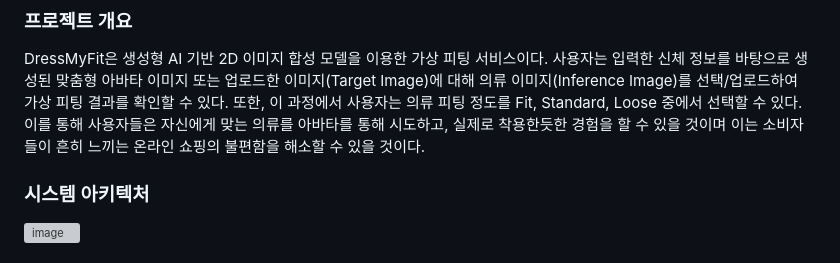
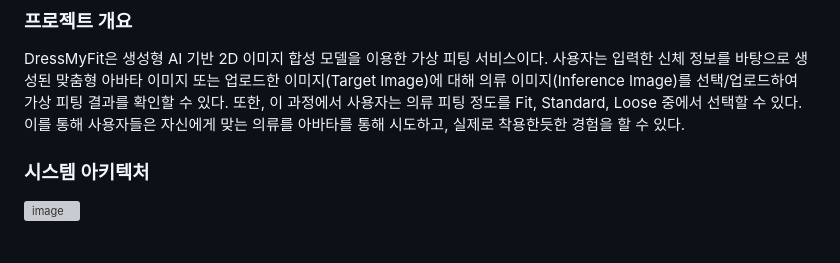
Before and after one commit to kkkkso/dressmyfit, a Markdown page: README.md, the part around the change. Drawn GitHub-style; grey boxes are pictures that could not be loaded.

```diff
--- a/README.md
+++ b/README.md
@@ -3,7 +3,7 @@
 ## 1. 서비스 소개
 ### 프로젝트 개요
 DressMyFit은 생성형 AI 기반 2D 이미지 합성 모델을 이용한 가상 피팅 서비스이다. 사용자는 입력한 신체 정보를 바탕으로 생성된 맞춤형 아바타 이미지 또는 업로드한 이미지(Target Image)에 대해 의류 이미지(Inference Image)를 선택/업로드하여 가상 피팅 결과를 확인할 수 있다.
-또한, 이 과정에서 사용자는 의류 피팅 정도를 Fit, Standard, Loose 중에서 선택할 수 있다. 이를 통해 사용자들은 자신에게 맞는 의류를 아바타를 통해 시도하고, 실제로 착용한듯한 경험을 할 수 있을 것이며 이는 소비자들이 흔히 느끼는 온라인 쇼핑의 불편함을 해소할 수 있을 것이다.
+또한, 이 과정에서 사용자는 의류 피팅 정도를 Fit, Standard, Loose 중에서 선택할 수 있다. 이를 통해 사용자들은 자신에게 맞는 의류를 아바타를 통해 시도하고, 실제로 착용한듯한 경험을 할 수 있다.
 
 
 ### 시스템 아키텍처
```
